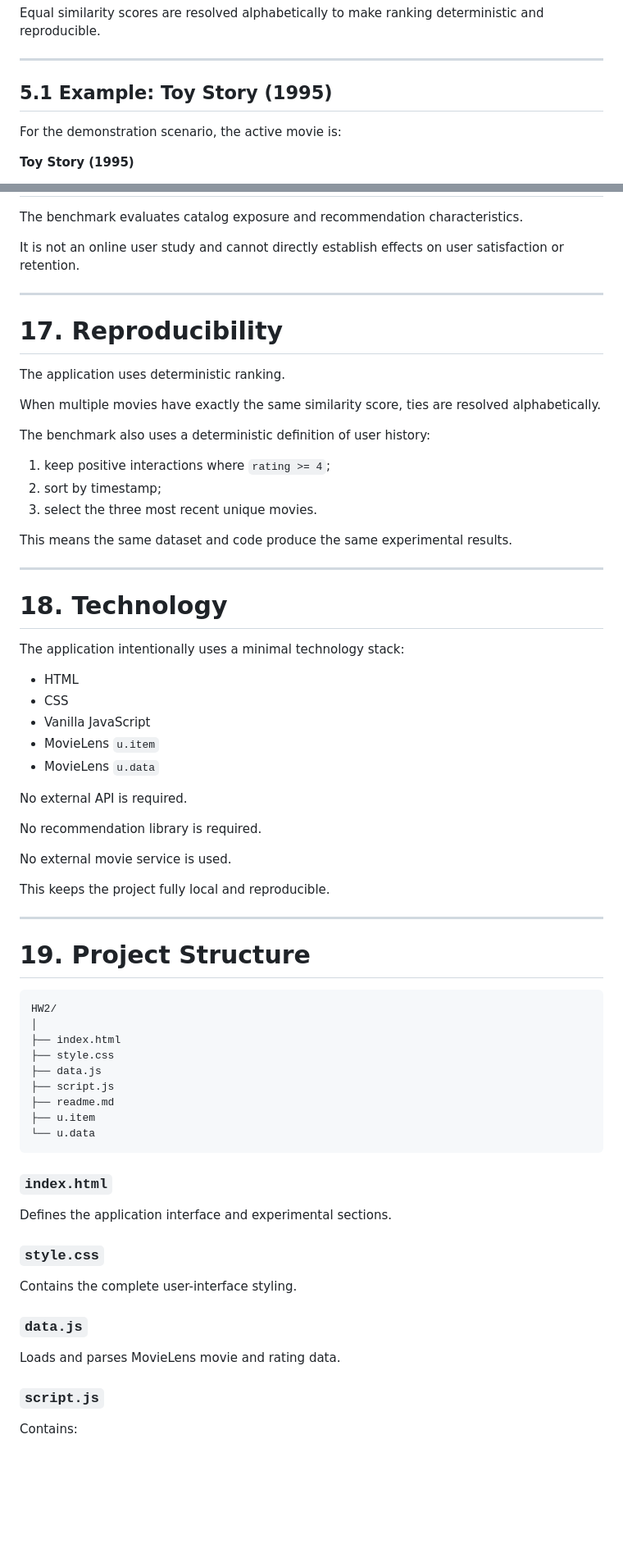
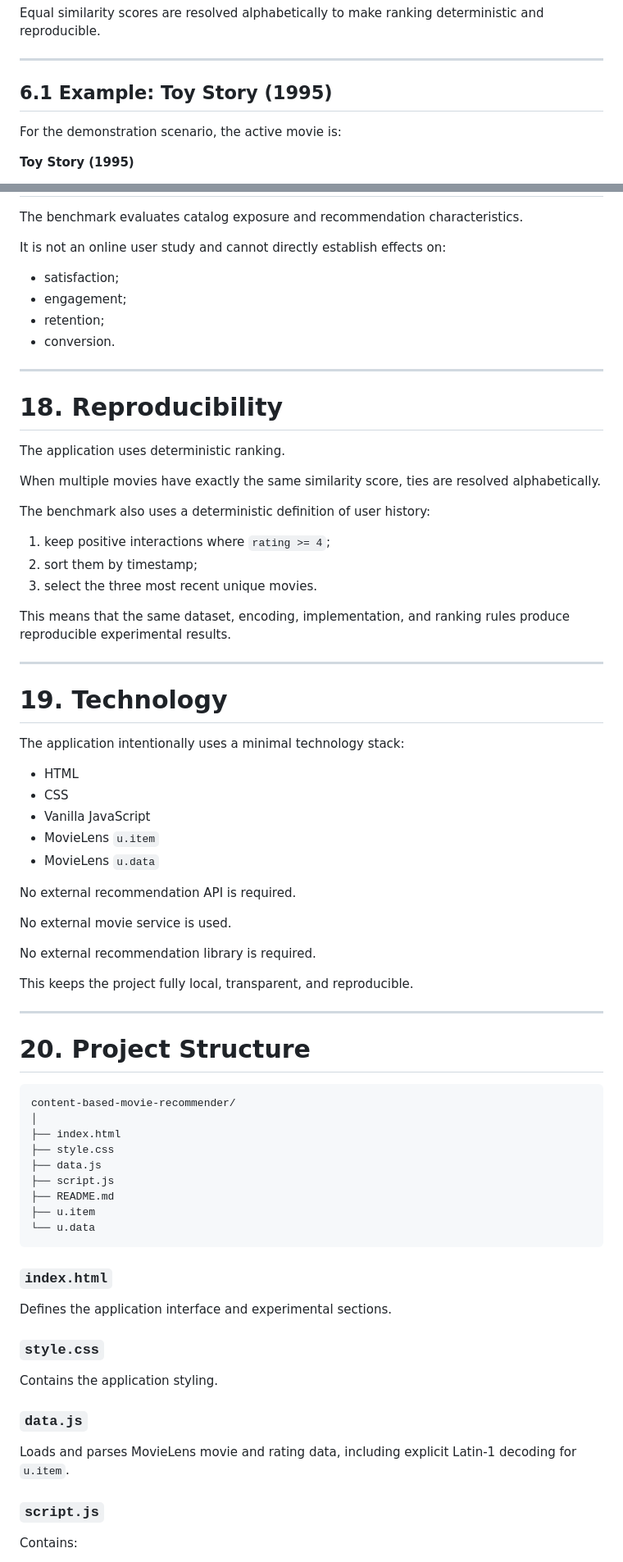
Before and after one commit to barv123/content-based-movie-recommender, a Markdown page: README.md, 2 parts joined by grey strips. Shown at 82% size. Rendered like a GitHub page; blank space fills up the shorter version.

````diff
--- a/README.md
+++ b/README.md
@@ -150,7 +174,7 @@ Equal similarity scores are resolved alphabetically to make ranking deterministi
 
 ---
 
-## 5.1 Example: Toy Story (1995)
+## 6.1 Example: Toy Story (1995)
 
 For the demonstration scenario, the active movie is:
 
@@ -750,11 +781,16 @@ The threshold should therefore always be reported together with the benchmark re
 
 The benchmark evaluates catalog exposure and recommendation characteristics.
 
-It is not an online user study and cannot directly establish effects on user satisfaction or retention.
+It is not an online user study and cannot directly establish effects on:
+
+- satisfaction;
+- engagement;
+- retention;
+- conversion.
 
 ---
 
-# 17. Reproducibility
+# 18. Reproducibility
 
 The application uses deterministic ranking.
 
@@ -763,14 +799,14 @@ When multiple movies have exactly the same similarity score, ties are resolved a
 The benchmark also uses a deterministic definition of user history:
 
 1. keep positive interactions where `rating >= 4`;
-2. sort by timestamp;
+2. sort them by timestamp;
 3. select the three most recent unique movies.
 
-This means the same dataset and code produce the same experimental results.
+This means that the same dataset, encoding, implementation, and ranking rules produce reproducible experimental results.
 
 ---
 
-# 18. Technology
+# 19. Technology
 
 The application intentionally uses a minimal technology stack:
 
@@ -780,26 +816,26 @@ The application intentionally uses a minimal technology stack:
 - MovieLens `u.item`
 - MovieLens `u.data`
 
-No external API is required.
-
-No recommendation library is required.
+No external recommendation API is required.
 
 No external movie service is used.
 
-This keeps the project fully local and reproducible.
+No external recommendation library is required.
+
+This keeps the project fully local, transparent, and reproducible.
 
 ---
 
-# 19. Project Structure
+# 20. Project Structure
 
 ```text
-HW2/
+content-based-movie-recommender/
 │
 ├── index.html
 ├── style.css
 ├── data.js
 ├── script.js
-├── readme.md
+├── README.md
 ├── u.item
 └── u.data
 ```
@@ -810,11 +846,11 @@ Defines the application interface and experimental sections.
 
 ### `style.css`
 
-Contains the complete user-interface styling.
+Contains the application styling.
 
 ### `data.js`
 
-Loads and parses MovieLens movie and rating data.
+Loads and parses MovieLens movie and rating data, including explicit Latin-1 decoding for `u.item`.
 
 ### `script.js`
 
````
Also changed, not shown: other parts of README.md (+144 -88 lines).
